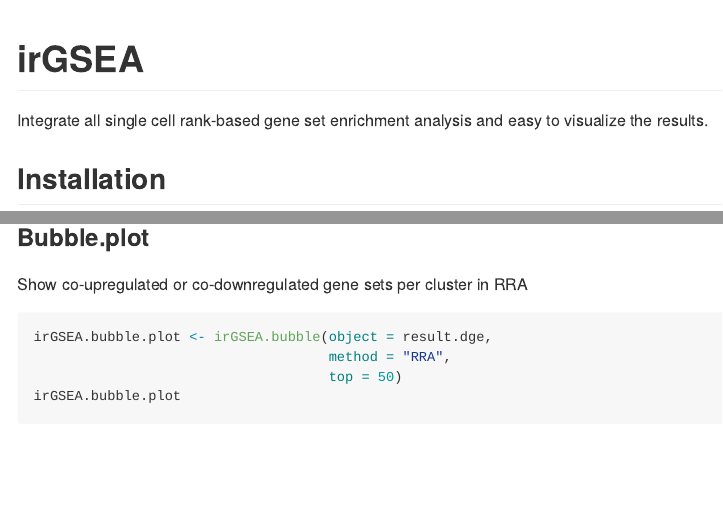
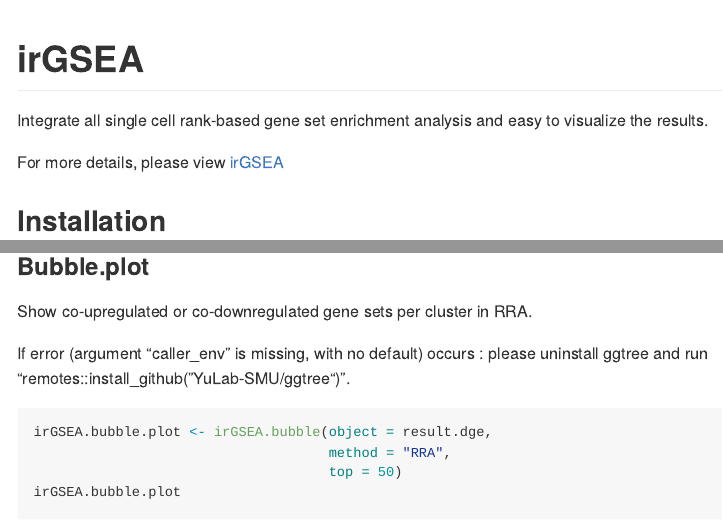
Before and after one commit to chuiqin/irGSEA, an R Markdown document (README.Rmd): the page in a window 1100 px wide, from its top, and a second part further down, joined at a grey line. The pictures show the output file README.md that the author committed with the source, drawn offline in the style of GitHub.

Commit message:
2021-09-27-4

````diff
--- a/README.Rmd
+++ b/README.Rmd
@@ -21,6 +21,8 @@ knitr::opts_chunk$set(
 
 Integrate all single cell rank-based gene set enrichment analysis and
 easy to visualize the results.
+
+For more details, please view [irGSEA](https://chuiqin.github.io/irGSEA/)
 
 ## Installation
 
@@ -151,7 +153,10 @@ irGSEA.heatmap.plot
 
 ### Bubble.plot
 
-Show co-upregulated or co-downregulated gene sets per cluster in RRA
+Show co-upregulated or co-downregulated gene sets per cluster in RRA.
+
+If error (argument "caller_env" is missing, with no default) occurs :
+please uninstall ggtree and run "remotes::install_github("YuLab-SMU/ggtree")".
 
 ```{r fig.height=6, fig.width=10}
 irGSEA.bubble.plot <- irGSEA.bubble(object = result.dge,
````
Also changed, not shown: README.md, docs/pkgdown.yml, 1 other file.
